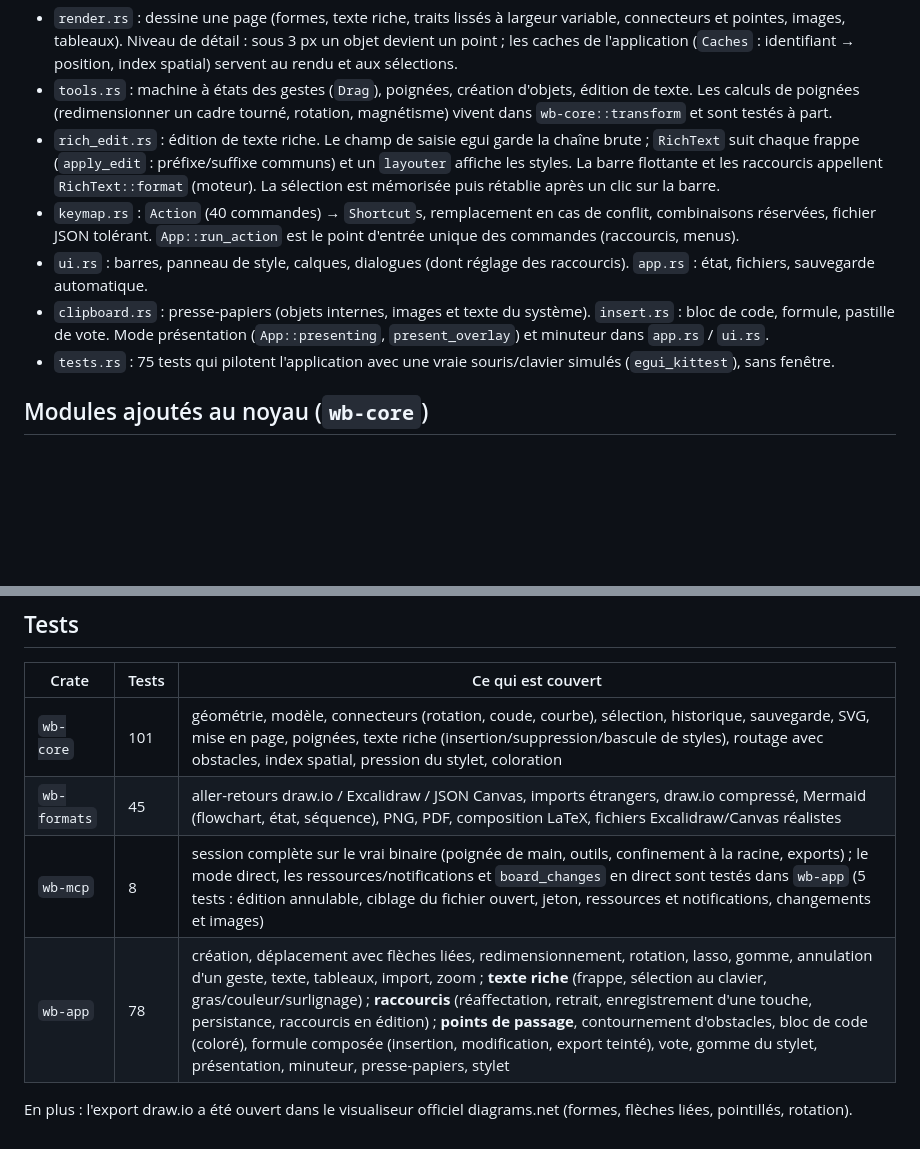
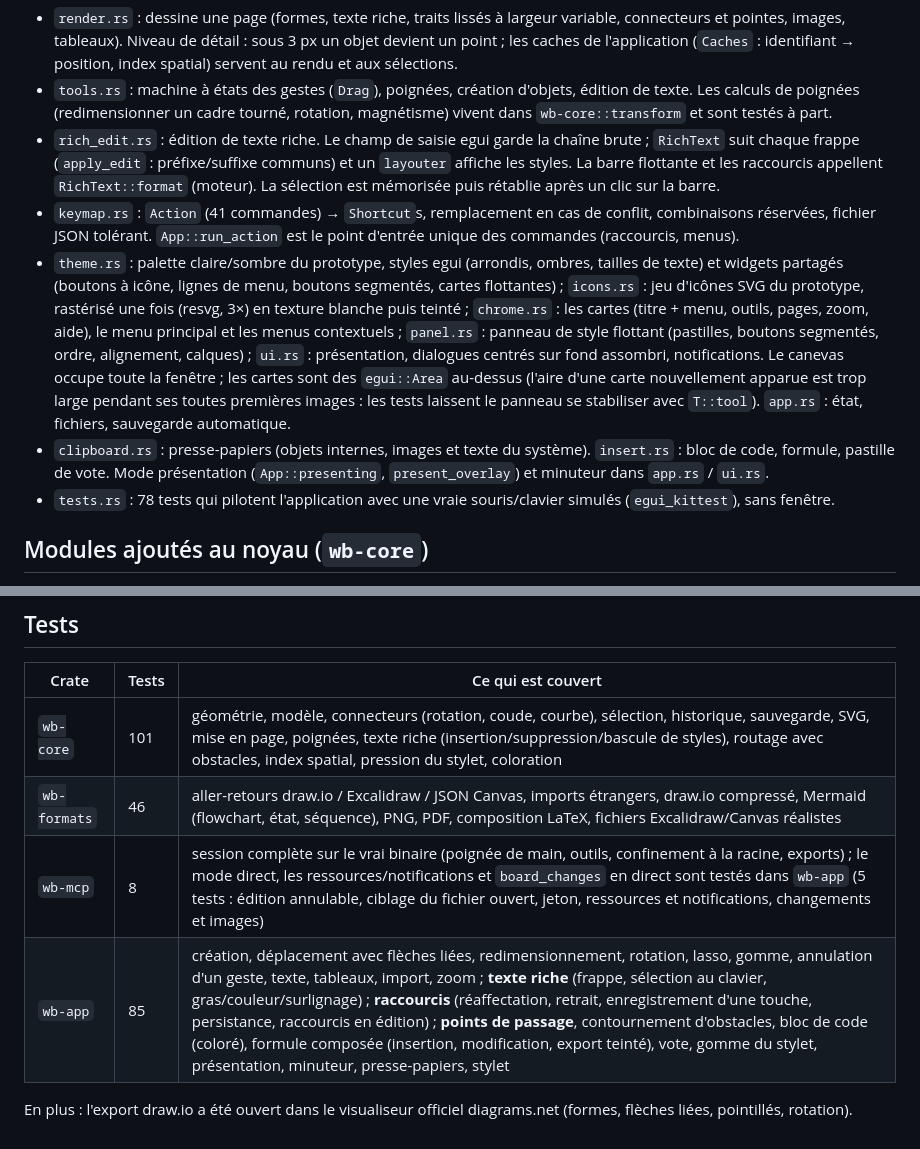
Before and after one commit to VictorLetirand/inkboard, a Markdown page: docs/ARCHITECTURE.md, 2 parts joined by grey strips. GitHub-like rendering; blank space fills up the shorter version.

```diff
--- a/docs/ARCHITECTURE.md
+++ b/docs/ARCHITECTURE.md
@@ -39,12 +39,15 @@ Les traits (`Pen`) stockent leurs points en coordonnées monde dans un `Arc<Vec<
 - `rich_edit.rs` : édition de texte riche. Le champ de saisie egui garde la chaîne brute ; `RichText` suit chaque frappe
   (`apply_edit` : préfixe/suffixe communs) et un `layouter` affiche les styles. La barre flottante et les raccourcis appellent
   `RichText::format` (moteur). La sélection est mémorisée puis rétablie après un clic sur la barre.
-- `keymap.rs` : `Action` (40 commandes) → `Shortcut`s, remplacement en cas de conflit, combinaisons réservées, fichier JSON tolérant.
+- `keymap.rs` : `Action` (41 commandes) → `Shortcut`s, remplacement en cas de conflit, combinaisons réservées, fichier JSON tolérant.
   `App::run_action` est le point d'entrée unique des commandes (raccourcis, menus).
-- `ui.rs` : barres, panneau de style, calques, dialogues (dont réglage des raccourcis). `app.rs` : état, fichiers, sauvegarde automatique.
+- `theme.rs` : palette claire/sombre du prototype, styles egui (arrondis, ombres, tailles de texte) et widgets partagés (boutons à icône, lignes de menu, boutons segmentés, cartes flottantes) ;
+  `icons.rs` : jeu d'icônes SVG du prototype, rastérisé une fois (resvg, 3×) en texture blanche puis teinté ; `chrome.rs` : les cartes (titre + menu, outils, pages, zoom, aide), le menu principal et les menus contextuels ;
+  `panel.rs` : panneau de style flottant (pastilles, boutons segmentés, ordre, alignement, calques) ; `ui.rs` : présentation, dialogues centrés sur fond assombri, notifications.
+  Le canevas occupe toute la fenêtre ; les cartes sont des `egui::Area` au-dessus (l'aire d'une carte nouvellement apparue est trop large pendant ses toutes premières images : les tests laissent le panneau se stabiliser avec `T::tool`). `app.rs` : état, fichiers, sauvegarde automatique.
 - `clipboard.rs` : presse-papiers (objets internes, images et texte du système). `insert.rs` : bloc de code, formule, pastille de vote.
   Mode présentation (`App::presenting`, `present_overlay`) et minuteur dans `app.rs` / `ui.rs`.
-- `tests.rs` : 75 tests qui pilotent l'application avec une vraie souris/clavier simulés (`egui_kittest`), sans fenêtre.
+- `tests.rs` : 78 tests qui pilotent l'application avec une vraie souris/clavier simulés (`egui_kittest`), sans fenêtre.
 
 ## Modules ajoutés au noyau (`wb-core`)
 
@@ -77,8 +80,8 @@ accessibilité limitée. Si le rendu devait dépasser egui
 | Crate | Tests | Ce qui est couvert |
 |---|---|---|
 | `wb-core` | 101 | géométrie, modèle, connecteurs (rotation, coude, courbe), sélection, historique, sauvegarde, SVG, mise en page, poignées, texte riche (insertion/suppression/bascule de styles), routage avec obstacles, index spatial, pression du stylet, coloration |
-| `wb-formats` | 45 | aller-retours draw.io / Excalidraw / JSON Canvas, imports étrangers, draw.io compressé, Mermaid (flowchart, état, séquence), PNG, PDF, composition LaTeX, fichiers Excalidraw/Canvas réalistes |
+| `wb-formats` | 46 | aller-retours draw.io / Excalidraw / JSON Canvas, imports étrangers, draw.io compressé, Mermaid (flowchart, état, séquence), PNG, PDF, composition LaTeX, fichiers Excalidraw/Canvas réalistes |
 | `wb-mcp` | 8 | session complète sur le vrai binaire (poignée de main, outils, confinement à la racine, exports) ; le mode direct, les ressources/notifications et `board_changes` en direct sont testés dans `wb-app` (5 tests : édition annulable, ciblage du fichier ouvert, jeton, ressources et notifications, changements et images) |
-| `wb-app` | 78 | création, déplacement avec flèches liées, redimensionnement, rotation, lasso, gomme, annulation d'un geste, texte, tableaux, import, zoom ; **texte riche** (frappe, sélection au clavier, gras/couleur/surlignage) ; **raccourcis** (réaffectation, retrait, enregistrement d'une touche, persistance, raccourcis en édition) ; **points de passage**, contournement d'obstacles, bloc de code (coloré), formule composée (insertion, modification, export teinté), vote, gomme du stylet, présentation, minuteur, presse-papiers, stylet |
+| `wb-app` | 85 | création, déplacement avec flèches liées, redimensionnement, rotation, lasso, gomme, annulation d'un geste, texte, tableaux, import, zoom ; **texte riche** (frappe, sélection au clavier, gras/couleur/surlignage) ; **raccourcis** (réaffectation, retrait, enregistrement d'une touche, persistance, raccourcis en édition) ; **points de passage**, contournement d'obstacles, bloc de code (coloré), formule composée (insertion, modification, export teinté), vote, gomme du stylet, présentation, minuteur, presse-papiers, stylet |
 
 En plus : l'export draw.io a été ouvert dans le visualiseur officiel diagrams.net (formes, flèches liées, pointillés, rotation).
```
Also changed, not shown: README.md (+15 -2 lines), docs/ROADMAP.md (+3 -2 lines), docs/img/interface.png (added), docs/img/menu.png (added), docs/img/theme-sombre.png (added), 11 other files.
